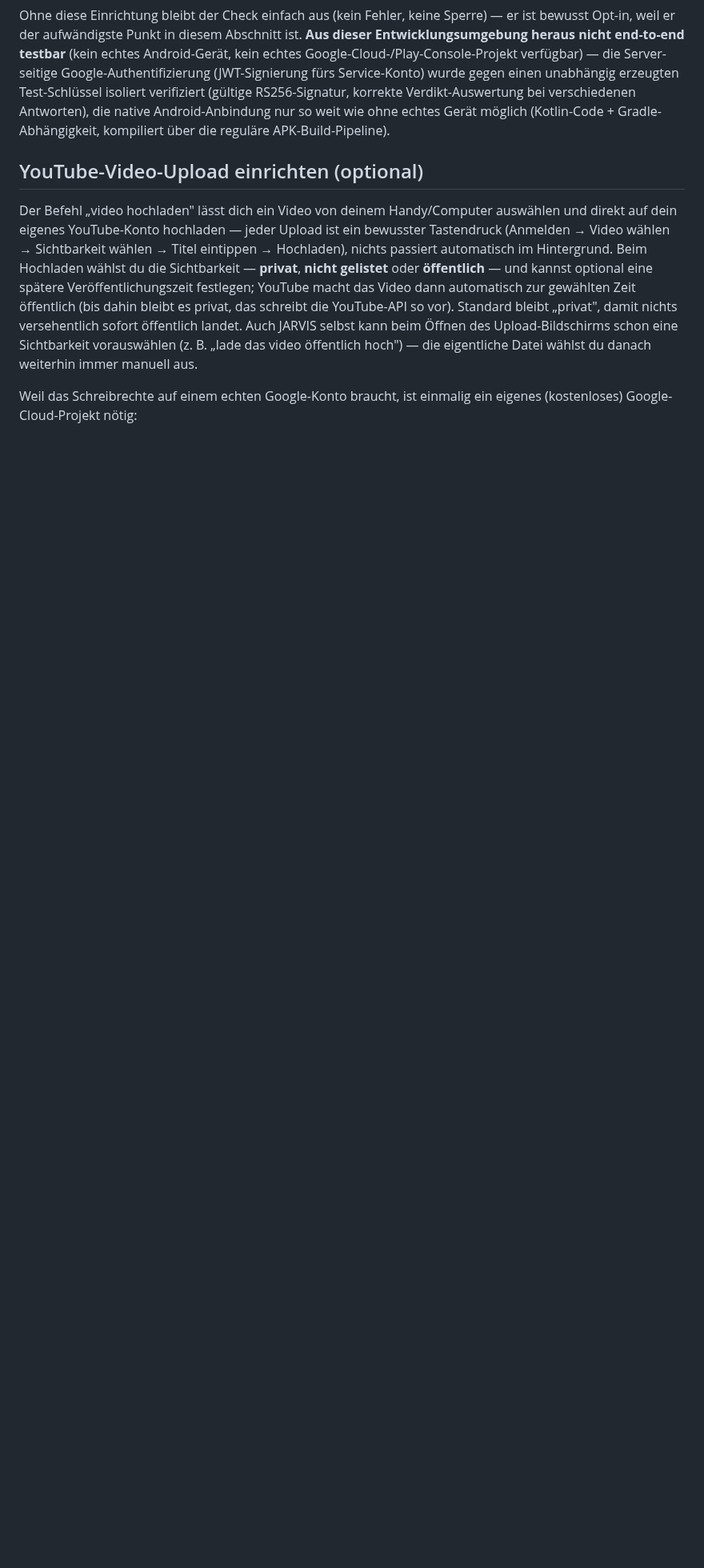
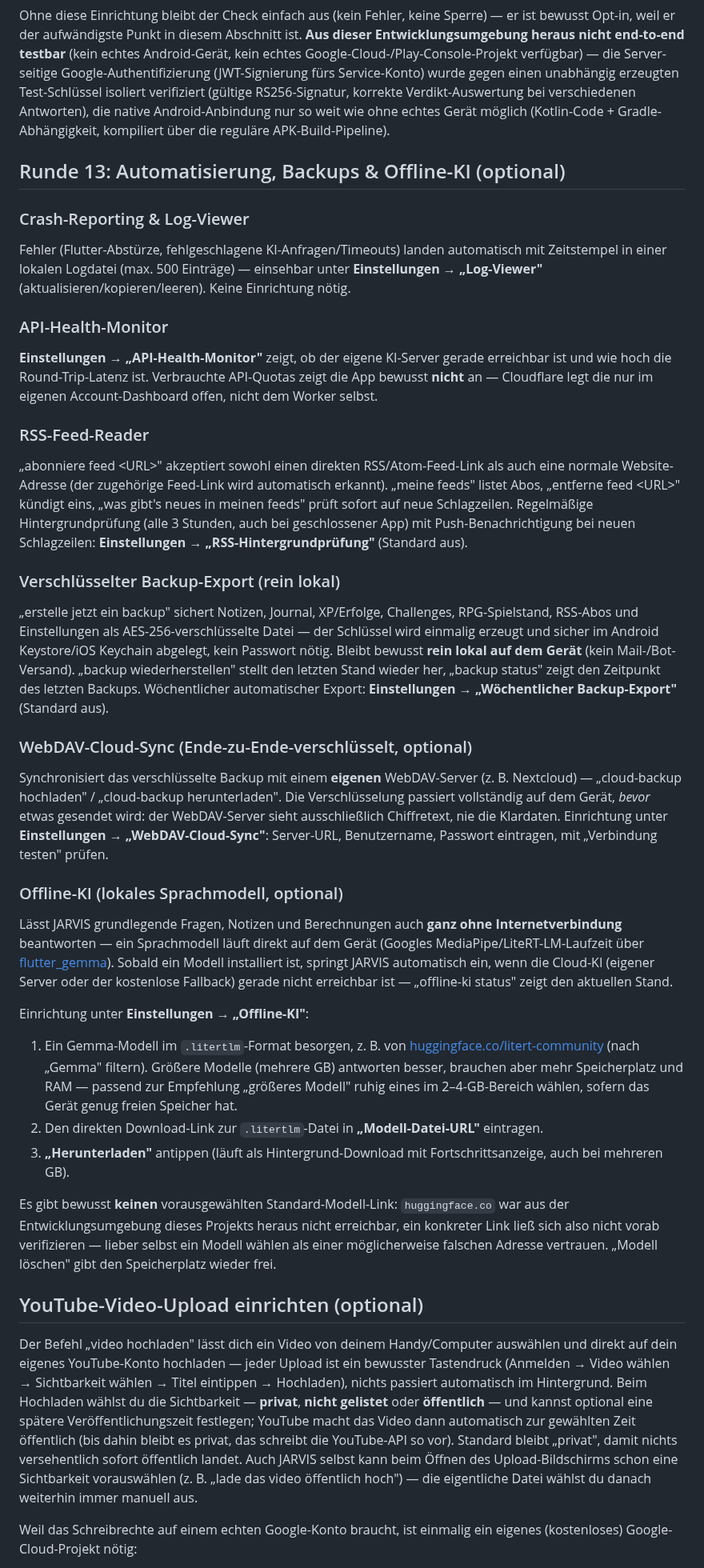
Before and after one commit to ibrahim200832/jarvis-mobile, a Markdown page: README.md, the part around the change. Shown at 80% size. Drawn GitHub-style; blank space fills up the shorter version.

Commit message:
README: Einrichtung für Runde 13 dokumentieren
Neuer Abschnitt für Crash-Reporting/Log-Viewer, API-Health-Monitor,
RSS-Feed-Reader, verschlüsselten lokalen Backup-Export, WebDAV-Cloud-Sync
und die Offline-KI-Einrichtung (inkl. Hinweis, warum es keinen
vorausgewählten Standard-Modell-Link gibt).

Co-Authored-By: Claude Sonnet 5 <noreply@anthropic.com>
Claude-Session: https://claude.ai/code/session_012KZggYb9jbKYN7yy7Nbs4Q

```diff
--- a/README.md
+++ b/README.md
@@ -232,6 +232,70 @@ gegen einen unabhängig erzeugten Test-Schlüssel isoliert verifiziert (gültige
 Verdikt-Auswertung bei verschiedenen Antworten), die native Android-Anbindung nur so weit wie ohne
 echtes Gerät möglich (Kotlin-Code + Gradle-Abhängigkeit, kompiliert über die reguläre APK-Build-Pipeline).
 
+## Runde 13: Automatisierung, Backups & Offline-KI (optional)
+
+### Crash-Reporting & Log-Viewer
+
+Fehler (Flutter-Abstürze, fehlgeschlagene KI-Anfragen/Timeouts) landen automatisch mit Zeitstempel in
+einer lokalen Logdatei (max. 500 Einträge) — einsehbar unter **Einstellungen → „Log-Viewer"**
+(aktualisieren/kopieren/leeren). Keine Einrichtung nötig.
+
+### API-Health-Monitor
+
+**Einstellungen → „API-Health-Monitor"** zeigt, ob der eigene KI-Server gerade erreichbar ist und wie
+hoch die Round-Trip-Latenz ist. Verbrauchte API-Quotas zeigt die App bewusst **nicht** an — Cloudflare
+legt die nur im eigenen Account-Dashboard offen, nicht dem Worker selbst.
+
+### RSS-Feed-Reader
+
+„abonniere feed \<URL\>" akzeptiert sowohl einen direkten RSS/Atom-Feed-Link als auch eine normale
+Website-Adresse (der zugehörige Feed-Link wird automatisch erkannt). „meine feeds" listet Abos,
+„entferne feed \<URL\>" kündigt eins, „was gibt's neues in meinen feeds" prüft sofort auf neue
+Schlagzeilen. Regelmäßige Hintergrundprüfung (alle 3 Stunden, auch bei geschlossener App) mit
+Push-Benachrichtigung bei neuen Schlagzeilen: **Einstellungen → „RSS-Hintergrundprüfung"** (Standard
+aus).
+
+### Verschlüsselter Backup-Export (rein lokal)
+
+„erstelle jetzt ein backup" sichert Notizen, Journal, XP/Erfolge, Challenges, RPG-Spielstand,
+RSS-Abos und Einstellungen als AES-256-verschlüsselte Datei — der Schlüssel wird einmalig erzeugt und
+sicher im Android Keystore/iOS Keychain abgelegt, kein Passwort nötig. Bleibt bewusst **rein lokal auf
+dem Gerät** (kein Mail-/Bot-Versand). „backup wiederherstellen" stellt den letzten Stand wieder her,
+„backup status" zeigt den Zeitpunkt des letzten Backups. Wöchentlicher automatischer Export:
+**Einstellungen → „Wöchentlicher Backup-Export"** (Standard aus).
+
+### WebDAV-Cloud-Sync (Ende-zu-Ende-verschlüsselt, optional)
+
+Synchronisiert das verschlüsselte Backup mit einem **eigenen** WebDAV-Server (z. B. Nextcloud) —
+„cloud-backup hochladen" / „cloud-backup herunterladen". Die Verschlüsselung passiert vollständig auf
+dem Gerät, *bevor* etwas gesendet wird: der WebDAV-Server sieht ausschließlich Chiffretext, nie die
+Klardaten. Einrichtung unter **Einstellungen → „WebDAV-Cloud-Sync"**: Server-URL, Benutzername,
+Passwort eintragen, mit „Verbindung testen" prüfen.
+
+### Offline-KI (lokales Sprachmodell, optional)
+
+Lässt JARVIS grundlegende Fragen, Notizen und Berechnungen auch **ganz ohne Internetverbindung**
+beantworten — ein Sprachmodell läuft direkt auf dem Gerät (Googles MediaPipe/LiteRT-LM-Laufzeit über
+[flutter_gemma](https://pub.dev/packages/flutter_gemma)). Sobald ein Modell installiert ist, springt
+JARVIS automatisch ein, wenn die Cloud-KI (eigener Server oder der kostenlose Fallback) gerade nicht
+erreichbar ist — „offline-ki status" zeigt den aktuellen Stand.
+
+Einrichtung unter **Einstellungen → „Offline-KI"**:
+
+1. Ein Gemma-Modell im `.litertlm`-Format besorgen, z. B. von
+   [huggingface.co/litert-community](https://huggingface.co/litert-community) (nach „Gemma" filtern).
+   Größere Modelle (mehrere GB) antworten besser, brauchen aber mehr Speicherplatz und RAM — passend zur
+   Empfehlung „größeres Modell" ruhig eines im 2–4-GB-Bereich wählen, sofern das Gerät genug freien
+   Speicher hat.
+2. Den direkten Download-Link zur `.litertlm`-Datei in **„Modell-Datei-URL"** eintragen.
+3. **„Herunterladen"** antippen (läuft als Hintergrund-Download mit Fortschrittsanzeige, auch bei
+   mehreren GB).
+
+Es gibt bewusst **keinen** vorausgewählten Standard-Modell-Link: `huggingface.co` war aus der
+Entwicklungsumgebung dieses Projekts heraus nicht erreichbar, ein konkreter Link ließ sich also nicht
+vorab verifizieren — lieber selbst ein Modell wählen als einer möglicherweise falschen Adresse
+vertrauen. „Modell löschen" gibt den Speicherplatz wieder frei.
+
 ## YouTube-Video-Upload einrichten (optional)
 
 Der Befehl „video hochladen" lässt dich ein Video von deinem Handy/Computer auswählen und direkt auf dein eigenes YouTube-Konto hochladen — jeder Upload ist ein bewusster Tastendruck (Anmelden → Video wählen → Sichtbarkeit wählen → Titel eintippen → Hochladen), nichts passiert automatisch im Hintergrund. Beim Hochladen wählst du die Sichtbarkeit — **privat**, **nicht gelistet** oder **öffentlich** — und kannst optional eine spätere Veröffentlichungszeit festlegen; YouTube macht das Video dann automatisch zur gewählten Zeit öffentlich (bis dahin bleibt es privat, das schreibt die YouTube-API so vor). Standard bleibt „privat", damit nichts versehentlich sofort öffentlich landet. Auch JARVIS selbst kann beim Öffnen des Upload-Bildschirms schon eine Sichtbarkeit vorauswählen (z. B. „lade das video öffentlich hoch") — die eigentliche Datei wählst du danach weiterhin immer manuell aus.
```
